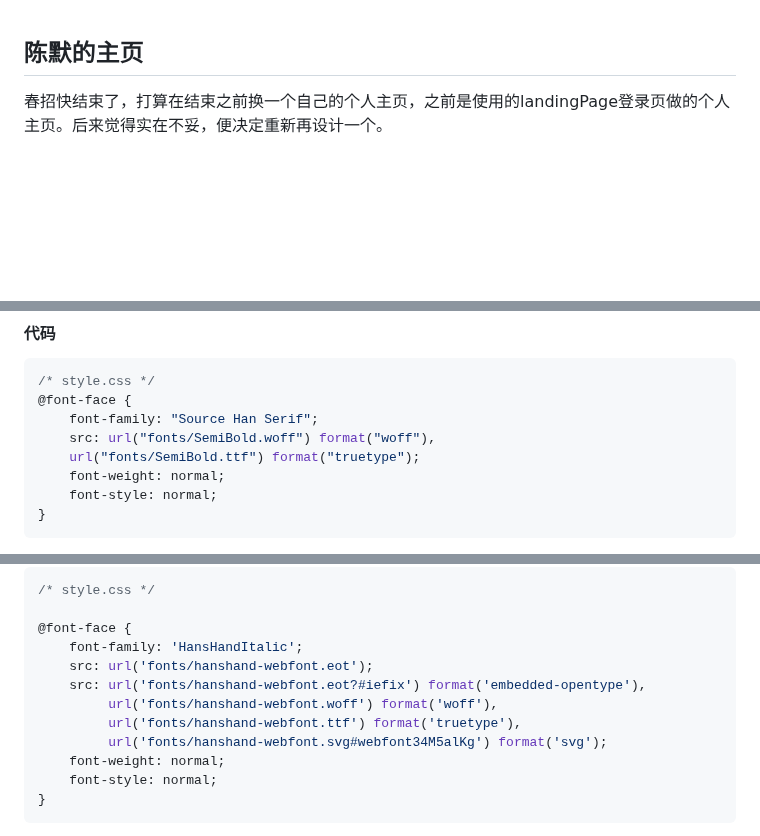
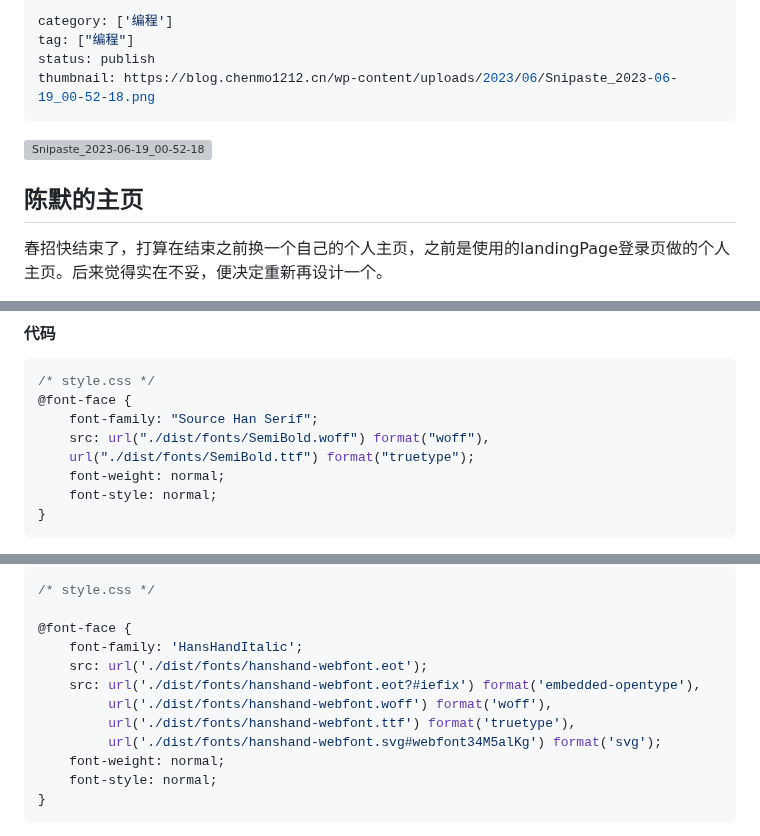
Before and after one commit to Chenmo1212/homePage, a Markdown page: readme.md, 3 parts joined by grey strips. Rendered like a GitHub page; blank space fills up the shorter version; grey boxes are pictures that could not be loaded.

Commit message:
chore: add website screenshot

```diff
--- a/readme.md
+++ b/readme.md
@@ -1,4 +1,14 @@
+---
+category: ['编程']
+tag: ["编程"]
+status: publish
+thumbnail: https://blog.chenmo1212.cn/wp-content/uploads/2023/06/Snipaste_2023-06-19_00-52-18.png
+---
+
+![Snipaste_2023-06-19_00-52-18](https://blog.chenmo1212.cn/wp-content/uploads/2023/06/Snipaste_2023-06-19_00-52-18.png)
+
  ## 陈默的主页
+
 春招快结束了，打算在结束之前换一个自己的个人主页，之前是使用的landingPage登录页做的个人主页。后来觉得实在不妥，便决定重新再设计一个。
 
 当然想法有很多，执行起来总是会遇到各种各样的问题，比如样式设计，开发框架，响应式等等问题。因此尽管自己设计了很多版本，也有开始开发，但最后都选择了放弃。
@@ -336,8 +345,8 @@ document.documentElement.style.setProperty('--color-background', '#fdfdfd');
 /* style.css */
 @font-face {
     font-family: "Source Han Serif";
-    src: url("fonts/SemiBold.woff") format("woff"),
-    url("fonts/SemiBold.ttf") format("truetype");
+    src: url("./dist/fonts/SemiBold.woff") format("woff"),
+    url("./dist/fonts/SemiBold.ttf") format("truetype");
     font-weight: normal;
     font-style: normal;
 }
@@ -355,11 +364,11 @@ document.documentElement.style.setProperty('--color-background', '#fdfdfd');
 
 @font-face {
     font-family: 'HansHandItalic';
-    src: url('fonts/hanshand-webfont.eot');
-    src: url('fonts/hanshand-webfont.eot?#iefix') format('embedded-opentype'),
-         url('fonts/hanshand-webfont.woff') format('woff'),
-         url('fonts/hanshand-webfont.ttf') format('truetype'),
-         url('fonts/hanshand-webfont.svg#webfont34M5alKg') format('svg');
+    src: url('./dist/fonts/hanshand-webfont.eot');
+    src: url('./dist/fonts/hanshand-webfont.eot?#iefix') format('embedded-opentype'),
+         url('./dist/fonts/hanshand-webfont.woff') format('woff'),
+         url('./dist/fonts/hanshand-webfont.ttf') format('truetype'),
+         url('./dist/fonts/hanshand-webfont.svg#webfont34M5alKg') format('svg');
     font-weight: normal;
     font-style: normal;
 }
```
Also changed, not shown: other parts of readme.md (+2 -3 lines).
